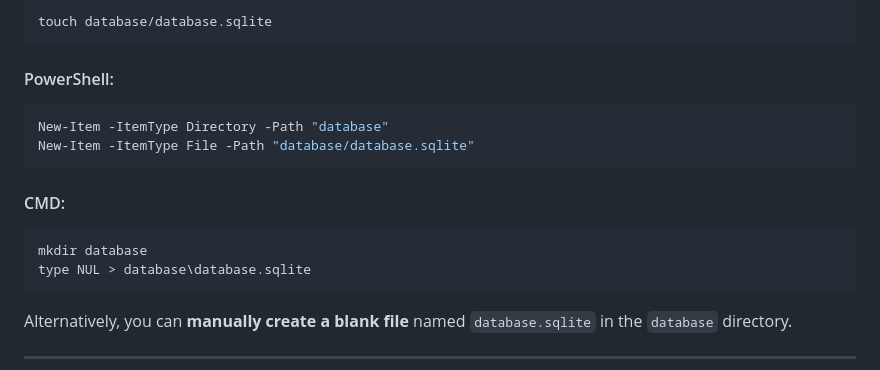
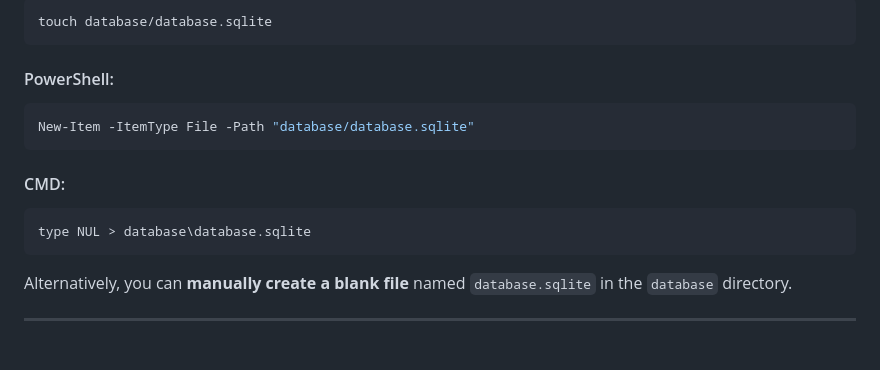
Before and after one commit to COMP-016-Web-Development-Group-1/HomeRoom, a Markdown page: README.md, the part around the change. Rendered like a GitHub page; blank space fills up the shorter version.

````diff
--- a/README.md
+++ b/README.md
@@ -82,14 +82,12 @@ touch database/database.sqlite
 #### PowerShell:
 
 ```powershell
-New-Item -ItemType Directory -Path "database"
 New-Item -ItemType File -Path "database/database.sqlite"
 ```
 
 #### CMD:
 
 ```cmd
-mkdir database
 type NUL > database\database.sqlite
 ```
 
````
